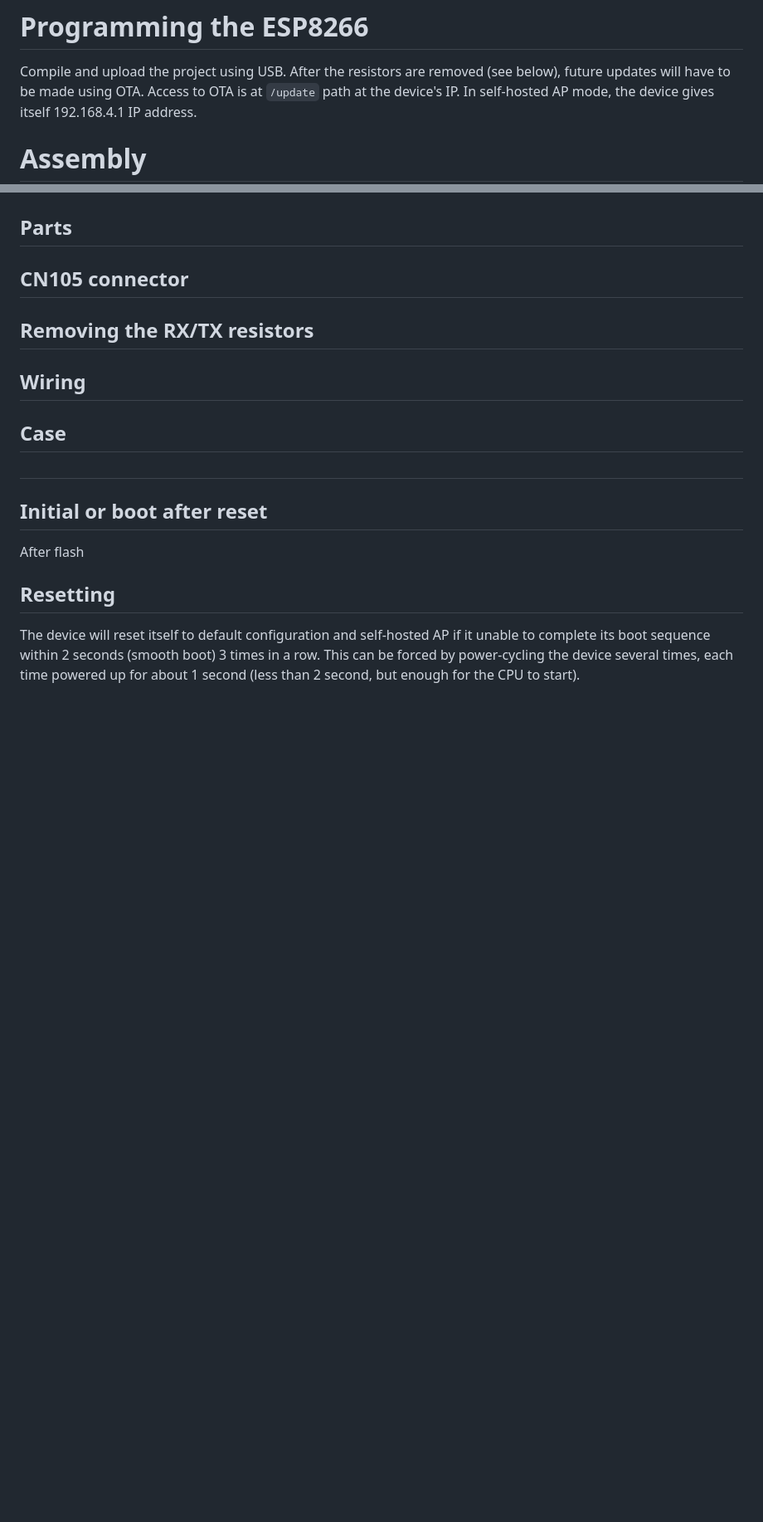
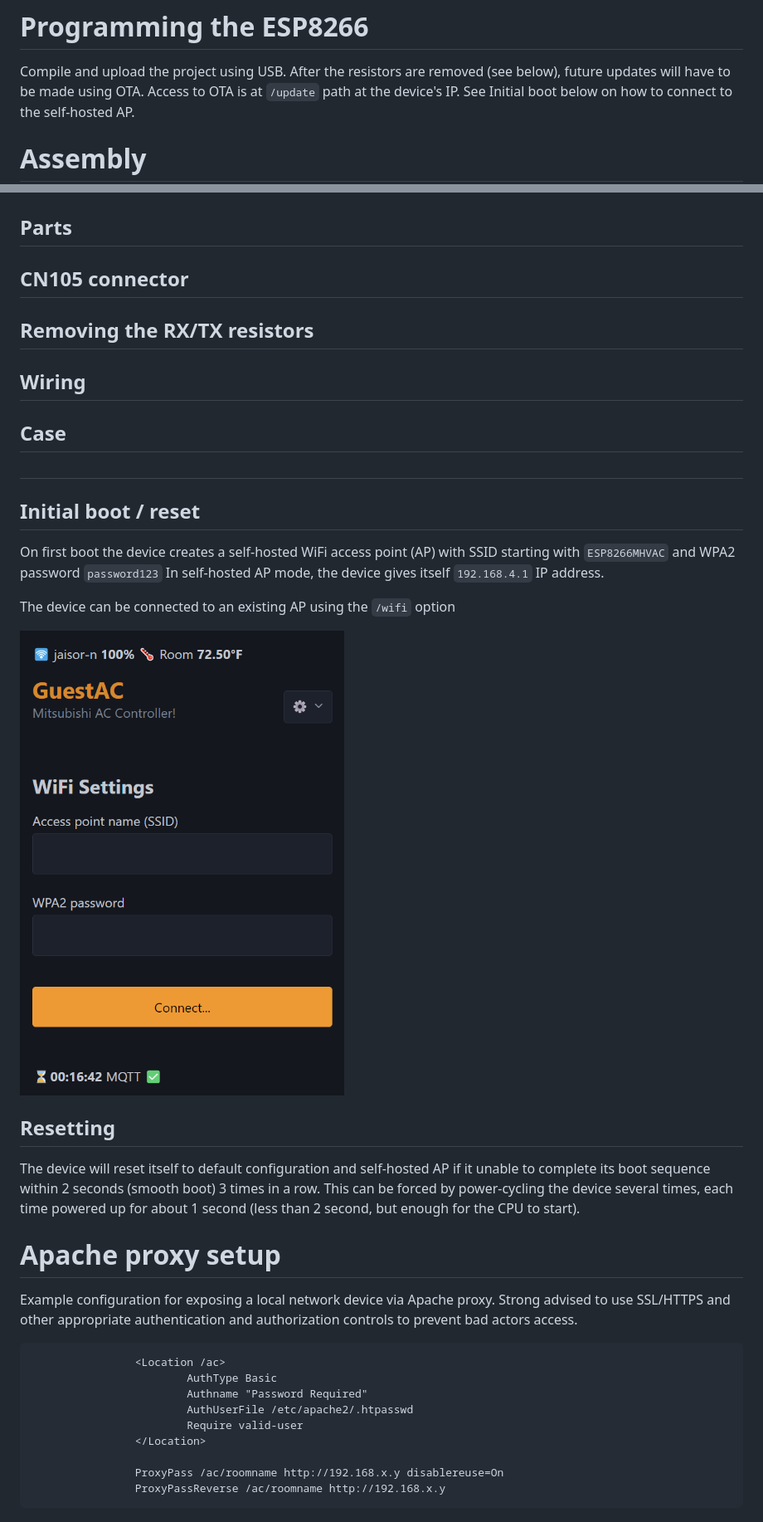
Before and after one commit to jaisor/mitsubishi_ac_wifi_controller, a Markdown page: README.md, 2 parts joined by grey strips. Shown: that part at 83% size. GitHub-like rendering; pictures changed too: assets/ss1.png (added); blank space fills up the shorter version.

````diff
--- a/README.md
+++ b/README.md
@@ -7,7 +7,7 @@ Based on:
 # Programming the ESP8266
 
 Compile and upload the project using USB. After the resistors are removed (see below), future updates will have to be made using OTA.
-Access to OTA is at `/update` path at the device's IP. In self-hosted AP mode, the device gives itself 192.168.4.1 IP address.
+Access to OTA is at `/update` path at the device's IP. See Initial boot below on how to connect to the self-hosted AP.
 
 # Assembly
 
@@ -23,11 +23,32 @@ Access to OTA is at `/update` path at the device's IP. In self-hosted AP mode, t
 
 #
 
-## Initial or boot after reset
+## Initial boot / reset
 
-After flash
+On first boot the device creates a self-hosted WiFi access point (AP) with SSID starting with `ESP8266MHVAC` and WPA2 password `password123`
+In self-hosted AP mode, the device gives itself `192.168.4.1` IP address.
+
+The device can be connected to an existing AP using the `/wifi` option
+
+![wifi screenshot](assets/ss1.png)
 
 ## Resetting
 
 The device will reset itself to default configuration and self-hosted AP if it unable to complete its boot sequence within 2 seconds (smooth boot) 3 times in a row.
 This can be forced by power-cycling the device several times, each time powered up for about 1 second (less than 2 second, but enough for the CPU to start).
+
+# Apache proxy setup
+
+Example configuration for exposing a local network device via Apache proxy. Strong advised to use SSL/HTTPS and other appropriate authentication and authorization controls to prevent bad actors access.
+
+```
+                <Location /ac>
+                        AuthType Basic
+                        Authname "Password Required"
+                        AuthUserFile /etc/apache2/.htpasswd
+                        Require valid-user
+                </Location>
+
+                ProxyPass /ac/roomname http://192.168.x.y disablereuse=On
+                ProxyPassReverse /ac/roomname http://192.168.x.y
+```
````
Also changed, not shown: 1 other file.
